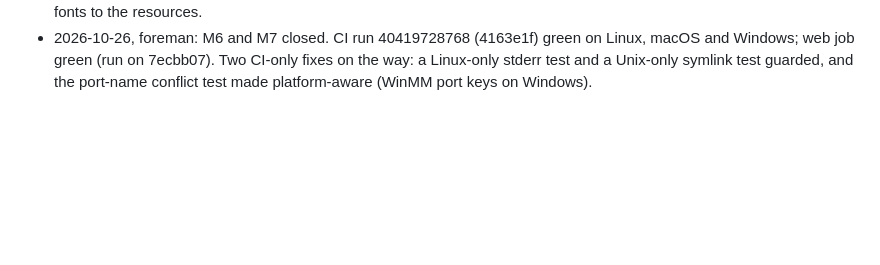
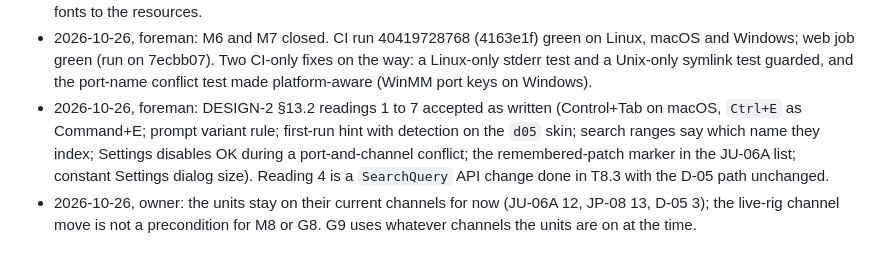
Before and after one commit to MarcAstr0/d05-patch-switcher, a Markdown page: docs/PLAN.md, the part around the change. Rendered like a GitHub page; blank space fills up the shorter version.

Commit message:
docs: DESIGN-2 13.2 readings accepted; live-rig channels deferred (Decisions log)
Co-Authored-By: Claude Opus 5.5 <noreply@anthropic.com>

```diff
--- a/docs/PLAN.md
+++ b/docs/PLAN.md
@@ -243,3 +243,5 @@ detail is changed, a task is dropped, or a gate answer changes the plan.
 - 2026-10-26, foreman (R6): only a device switch the user makes (click, `Ctrl+Tab`, Settings) clears a JU-06A arm; a switch caused by a follow event (FR-20) does not, and the router classifies the incoming event with the JU-06A tracker before it switches, so an armed flip confirmation works whether or not the JU-06A was current (FR-20, last sentence). An incoming PC counts as a flip confirmation only while the armed engine differs from the believed engine.
 - 2026-10-26, owner: nameplates approved as designed (DESIGN-2 §3.1, §13.4): JP-08 Archivo SemiBold in orange, both JU-06A skins Archivo Bold in white, D-05 unchanged in Inter. The owner found the faces "pretty samey" but accepted them; distinctness between skins stays with colour, as the logos themselves are off limits. M8 (T8.1) adds the two subset fonts to the resources.
 - 2026-10-26, foreman: M6 and M7 closed. CI run 40419728768 (4163e1f) green on Linux, macOS and Windows; web job green (run on 7ecbb07). Two CI-only fixes on the way: a Linux-only stderr test and a Unix-only symlink test guarded, and the port-name conflict test made platform-aware (WinMM port keys on Windows).
+- 2026-10-26, foreman: DESIGN-2 §13.2 readings 1 to 7 accepted as written (Control+Tab on macOS, `Ctrl+E` as Command+E; prompt variant rule; first-run hint with detection on the `d05` skin; search ranges say which name they index; Settings disables OK during a port-and-channel conflict; the remembered-patch marker in the JU-06A list; constant Settings dialog size). Reading 4 is a `SearchQuery` API change done in T8.3 with the D-05 path unchanged.
+- 2026-10-26, owner: the units stay on their current channels for now (JU-06A 12, JP-08 13, D-05 3); the live-rig channel move is not a precondition for M8 or G8. G9 uses whatever channels the units are on at the time.
```
